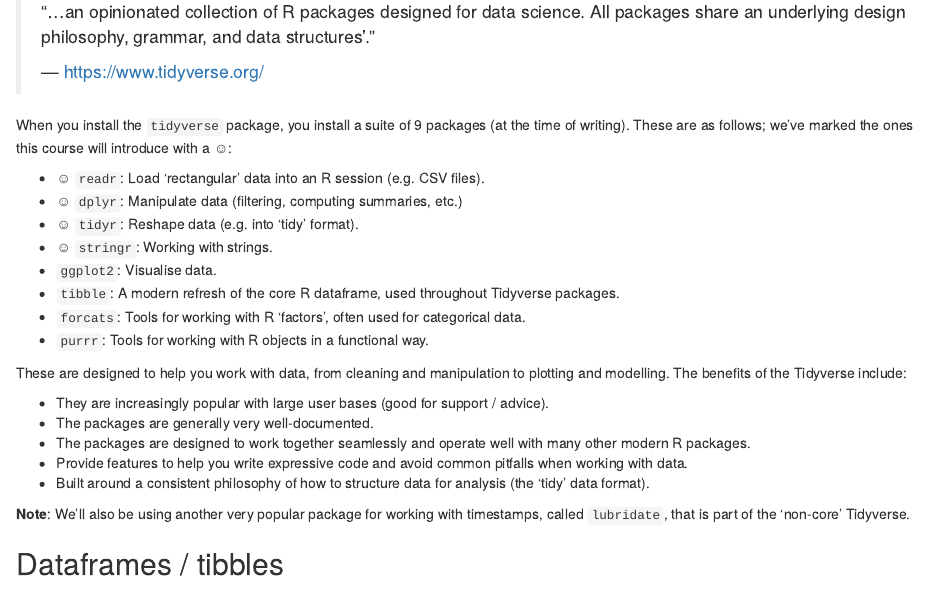
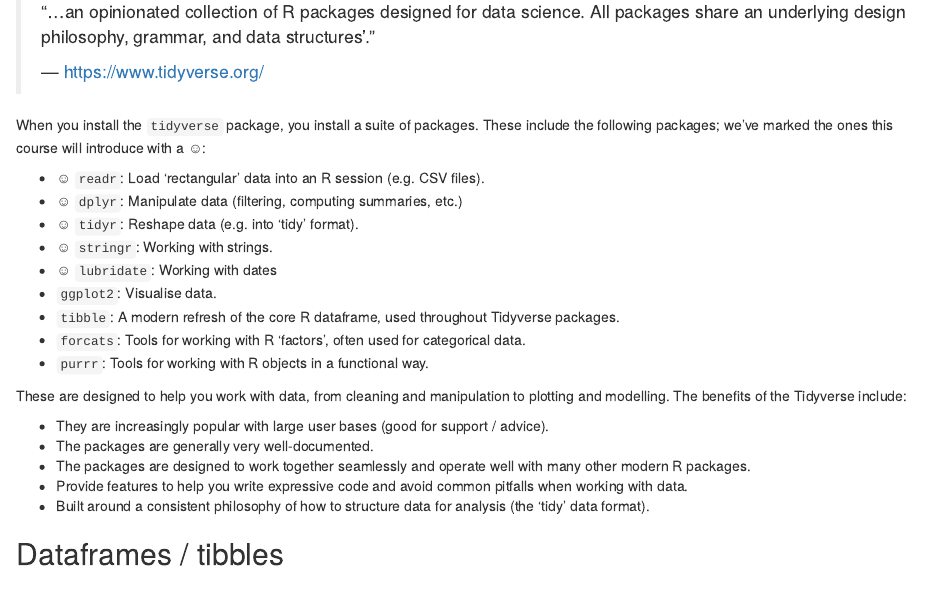
Before and after one commit to UniExeterRSE/r-data-course, an R Markdown document (R_notebooks/01_Introducing_Tidyverse.Rmd): the page in a window 1100 px wide, from 290 px down. Rendered offline with R 4.5, knitr and Pandoc, with nearby package versions.

Commit message:
Tweak section on tidyverse packages in notebook 1

```diff
--- a/R_notebooks/01_Introducing_Tidyverse.Rmd
+++ b/R_notebooks/01_Introducing_Tidyverse.Rmd
@@ -20,14 +20,15 @@
 >
 > — <https://www.tidyverse.org/>
 
-When you install the `tidyverse` package, you install a suite of 9 packages (at
-the time of writing). These are as follows; we've marked the ones this course
+When you install the `tidyverse` package, you install a suite of packages. These
+include the following packages; we've marked the ones this course
 will introduce with a ☺:
 
 -   ☺ `readr`: Load 'rectangular' data into an R session (e.g. CSV files).
 -   ☺ `dplyr`: Manipulate data (filtering, computing summaries, etc.)
 -   ☺ `tidyr`: Reshape data (e.g. into 'tidy' format).
 -   ☺ `stringr`: Working with strings.
+-   ☺ `lubridate`: Working with dates
 -   `ggplot2`: Visualise data.
 -   `tibble`: A modern refresh of the core R dataframe, used throughout
     Tidyverse packages.
@@ -47,9 +48,6 @@
     when working with data.
 -   Built around a consistent philosophy of how to structure data for analysis
     (the 'tidy' data format).
-
-**Note**: We'll also be using another very popular package for working with
-timestamps, called `lubridate`, that is part of the 'non-core' Tidyverse.
 
 
 ## Dataframes / tibbles
```
